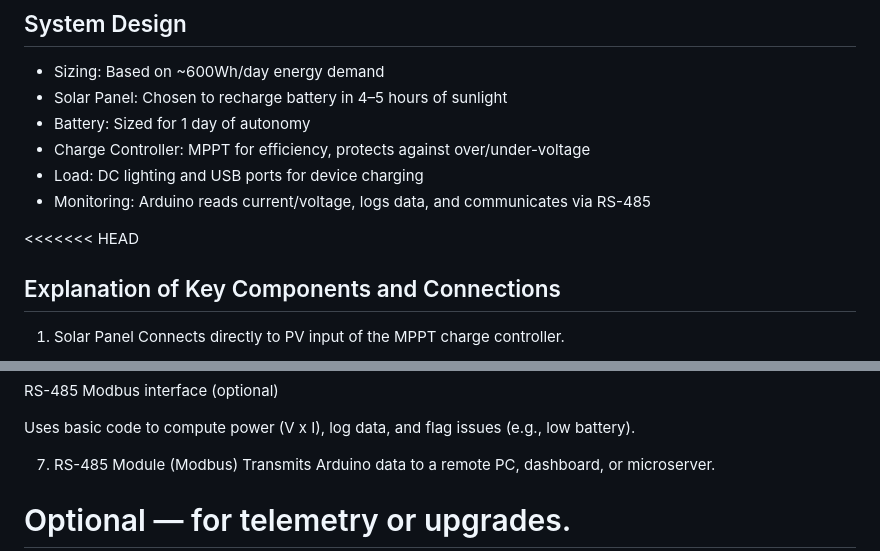
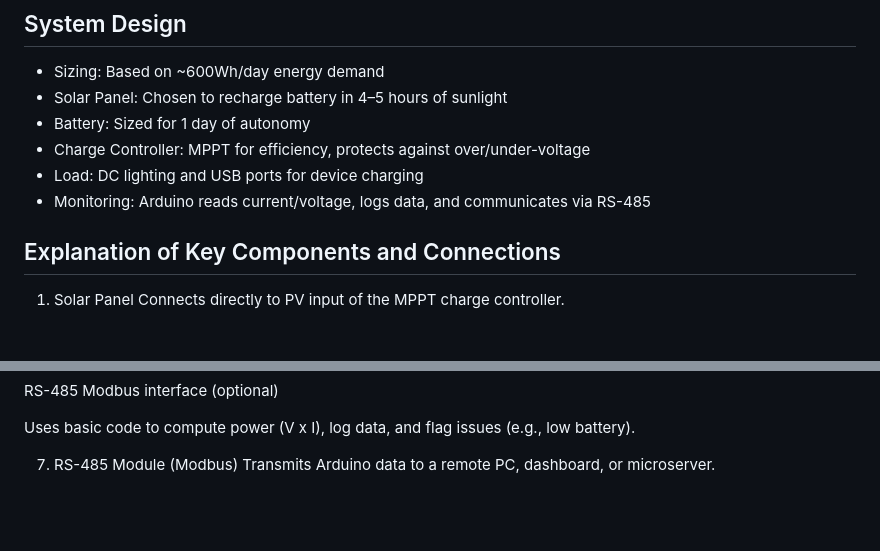
Before and after one commit to tapashsutradhar/tapashsutradhar, a Markdown page: Projects/Solar-Battery System Development/README.md, 2 parts joined by grey strips. Rendered like a GitHub page; blank space fills up the shorter version.

```diff
--- a/Projects/Solar-Battery System Development/README.md
+++ b/Projects/Solar-Battery System Development/README.md
@@ -39,7 +39,7 @@ Fuses & Disconnects	Safety protection
 - Load: DC lighting and USB ports for device charging
 - Monitoring: Arduino reads current/voltage, logs data, and communicates via RS-485
 
-<<<<<<< HEAD
+
 ## Explanation of Key Components and Connections
 
 1. Solar Panel
@@ -95,6 +95,5 @@ Uses basic code to compute power (V x I), log data, and flag issues (e.g., low b
 7. RS-485 Module (Modbus)
 Transmits Arduino data to a remote PC, dashboard, or microserver.
 
-Optional — for telemetry or upgrades.
-=======
+
 ![Basic ASCII Circuit Diagram](https://github.com/tapashsutradhar/tapashsutradhar/blob/main/Projects/Solar-Battery%20System%20Development/Basic%20ASCII%20Circuit%20Diagram.less)
```
Also changed, not shown: other parts of Projects/Solar-Battery System Development/README.md (+2 -1 lines).
